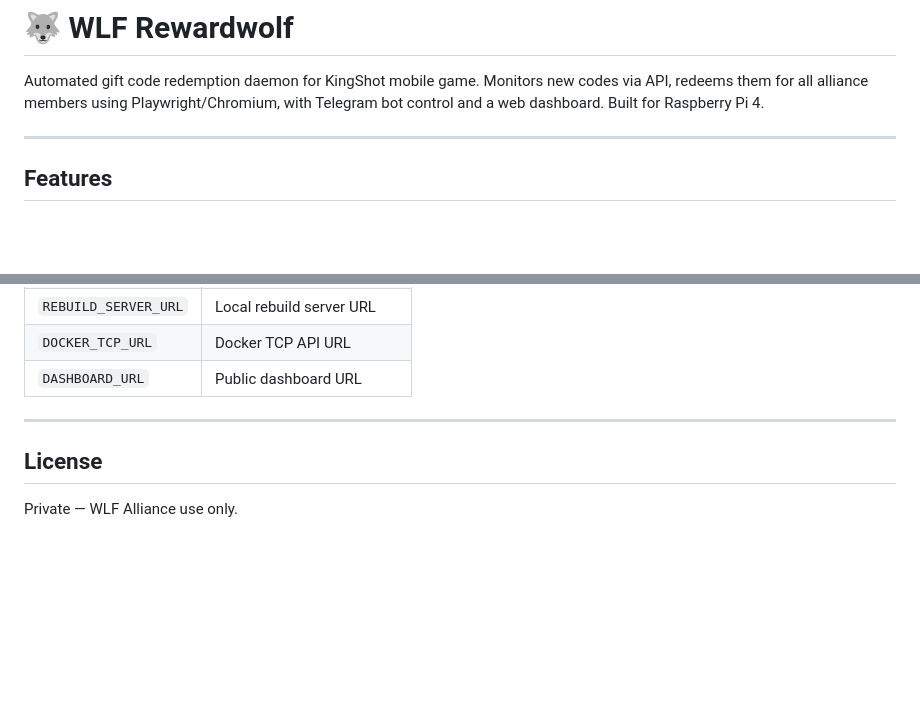
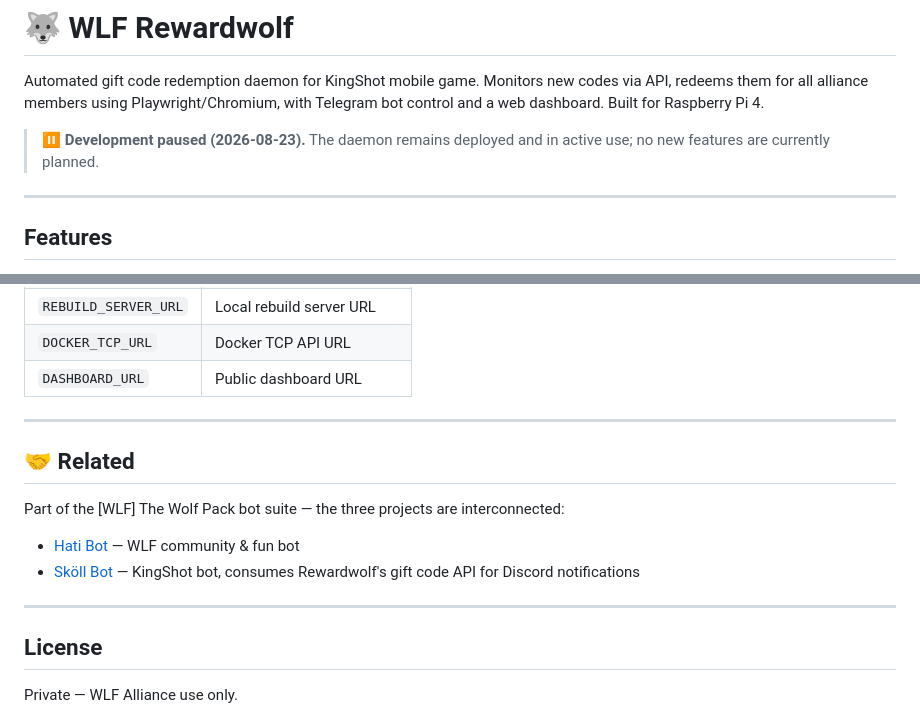
Before and after one commit to selmanferid/kingshot-rewardwolf, a Markdown page: README.md, 2 parts joined by grey strips. Drawn GitHub-style; blank space fills up the shorter version.

Commit message:
docs: note development paused, cross-reference related WLF bot suite repos
Co-Authored-By: Claude Sonnet 5 <noreply@anthropic.com>

```diff
--- a/README.md
+++ b/README.md
@@ -1,6 +1,8 @@
 # 🐺 WLF Rewardwolf
 
 Automated gift code redemption daemon for KingShot mobile game. Monitors new codes via API, redeems them for all alliance members using Playwright/Chromium, with Telegram bot control and a web dashboard. Built for Raspberry Pi 4.
+
+> **⏸️ Development paused (2026-08-23).** The daemon remains deployed and in active use; no new features are currently planned.
 
 ---
 
@@ -146,6 +148,15 @@ See `.env.example` for all available configuration options.
 
 ---
 
+## 🤝 Related
+
+Part of the [WLF] The Wolf Pack bot suite — the three projects are interconnected:
+
+- [Hati Bot](https://github.com/selmanferid/hati-bot) — WLF community & fun bot
+- [Sköll Bot](https://github.com/selmanferid/skoll-bot) — KingShot bot, consumes Rewardwolf's gift code API for Discord notifications
+
+---
+
 ## License
 
 Private — WLF Alliance use only.
```
